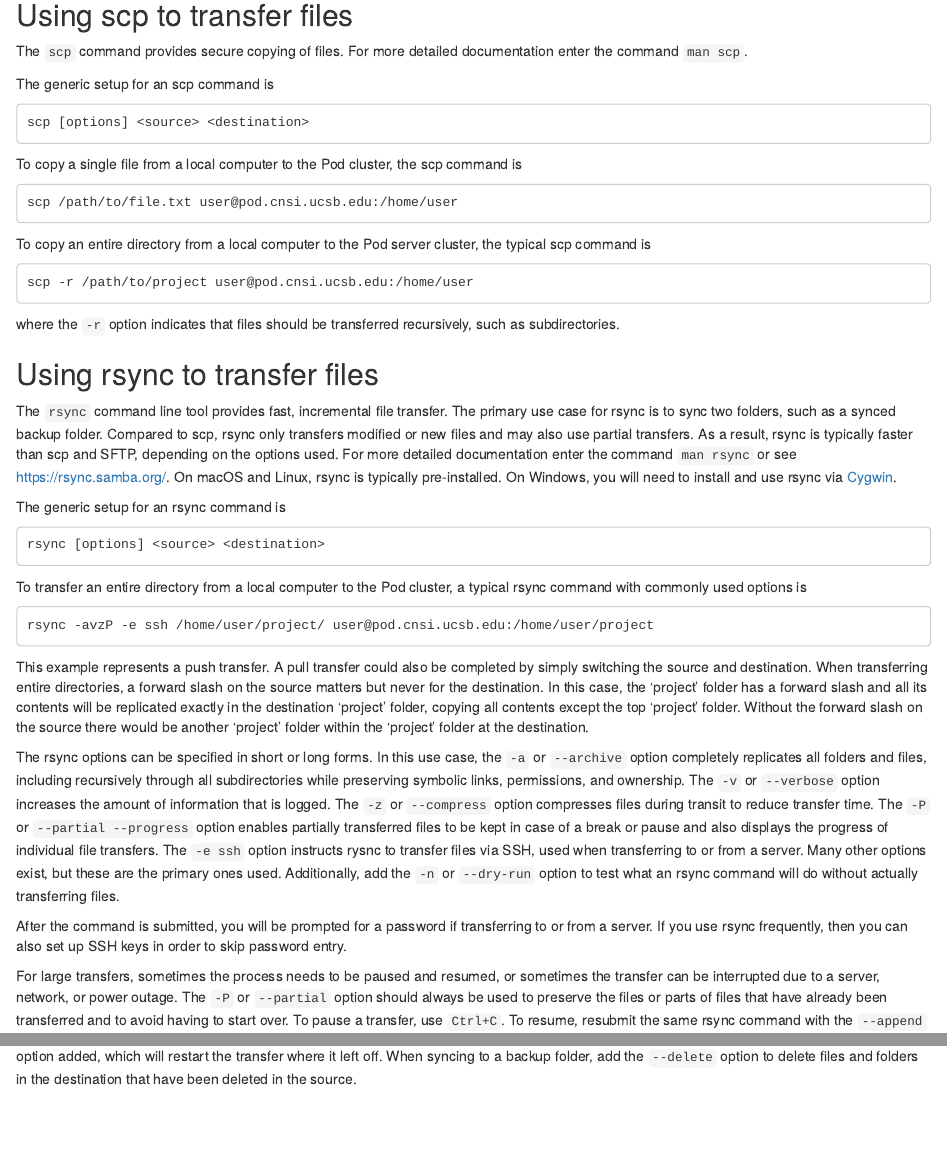
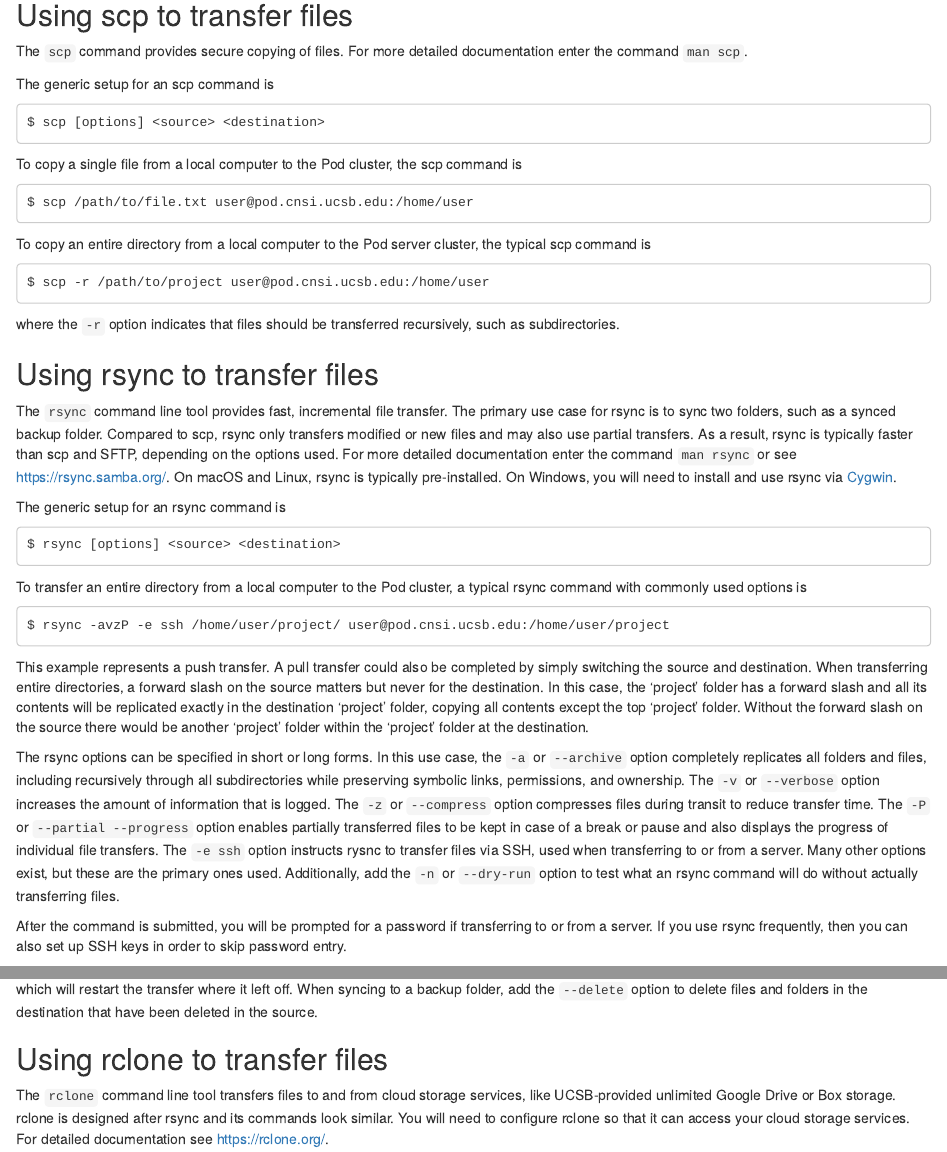
Before and after one commit to boringresearch/cluster-guide-template, an R Markdown document (03-transferring.Rmd): the page in a window 1100 px wide, from 220 px down, and a second part further down, joined at a grey line. Rendered offline with R 4.5, knitr and Pandoc, with nearby package versions; the code chunks are not run, so their results and figures are left out.

Commit message:
Edit 03-transferring.Rmd

````diff
--- a/03-transferring.Rmd
+++ b/03-transferring.Rmd
@@ -14,19 +14,19 @@ The `scp` command provides secure copying of files. For more detailed documentat
 The generic setup for an scp command is
 
 ```
-scp [options] <source> <destination>
+$ scp [options] <source> <destination>
 ```
 
 To copy a single file from a local computer to the Pod cluster, the scp command is
 
 ```
-scp /path/to/file.txt user@pod.cnsi.ucsb.edu:/home/user
+$ scp /path/to/file.txt user@pod.cnsi.ucsb.edu:/home/user
 ```
 
 To copy an entire directory from a local computer to the Pod server cluster, the typical scp command is
 
 ```
-scp -r /path/to/project user@pod.cnsi.ucsb.edu:/home/user
+$ scp -r /path/to/project user@pod.cnsi.ucsb.edu:/home/user
 ```
 
 where the `-r` option indicates that files should be transferred recursively, such as subdirectories.
@@ -38,13 +38,13 @@ The `rsync` command line tool provides fast, incremental file transfer. The prim
 The generic setup for an rsync command is
 
 ```
-rsync [options] <source> <destination>
+$ rsync [options] <source> <destination>
 ```
 
 To transfer an entire directory from a local computer to the Pod cluster, a typical rsync command with commonly used options is
 
 ```
-rsync -avzP -e ssh /home/user/project/ user@pod.cnsi.ucsb.edu:/home/user/project
+$ rsync -avzP -e ssh /home/user/project/ user@pod.cnsi.ucsb.edu:/home/user/project
 ```
 
 This example represents a push transfer. A pull transfer could also be completed by simply switching the source and destination. When transferring entire directories, a forward slash on the source matters but never for the destination. In this case, the 'project' folder has a forward slash and all its contents will be replicated exactly in the destination 'project' folder, copying all contents except the top 'project' folder. Without the forward slash on the source there would be another 'project' folder within the 'project' folder at the destination.
@@ -53,4 +53,8 @@ The rsync options can be specified in short or long forms. In this use case, the
 
 After the command is submitted, you will be prompted for a password if transferring to or from a server. If you use rsync frequently, then you can also set up SSH keys in order to skip password entry.
 
-For large transfers, sometimes the process needs to be paused and resumed, or sometimes the transfer can be interrupted due to a server, network, or power outage. The `-P` or `--partial` option should always be used to preserve the files or parts of files that have already been transferred and to avoid having to start over. To pause a transfer, use `Ctrl+C`. To resume, resubmit the same rsync command with the `--append` option added, which will restart the transfer where it left off. When syncing to a backup folder, add the `--delete` option to delete files and folders in the destination that have been deleted in the source.
+For large transfers, sometimes the process needs to be paused and resumed, or sometimes the transfer can be interrupted due to a server, network, or power outage. The `-P` option should always be used to preserve the files or parts of files that have already been transferred and to avoid having to start over. To pause a transfer, use `Ctrl+C`. To resume, resubmit the same rsync command with the `--append` option added, which will restart the transfer where it left off. When syncing to a backup folder, add the `--delete` option to delete files and folders in the destination that have been deleted in the source.
+
+## Using rclone to transfer files
+
+The `rclone` command line tool transfers files to and from cloud storage services, like UCSB-provided unlimited Google Drive or Box storage. rclone is designed after rsync and its commands look similar. You will need to configure rclone so that it can access your cloud storage services. For detailed documentation see <https://rclone.org/>.
````
